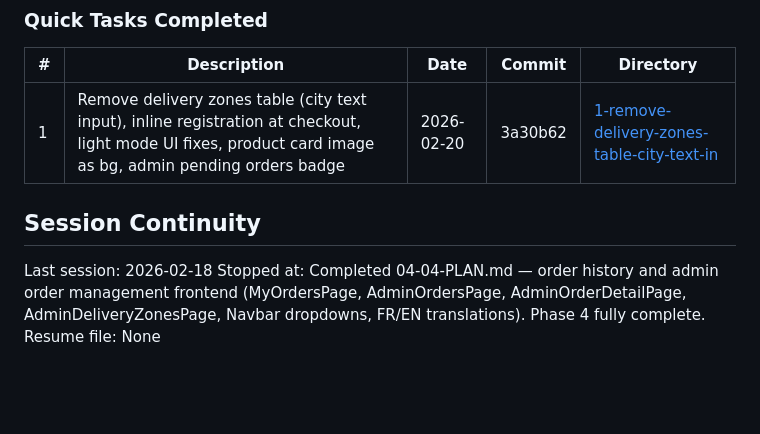
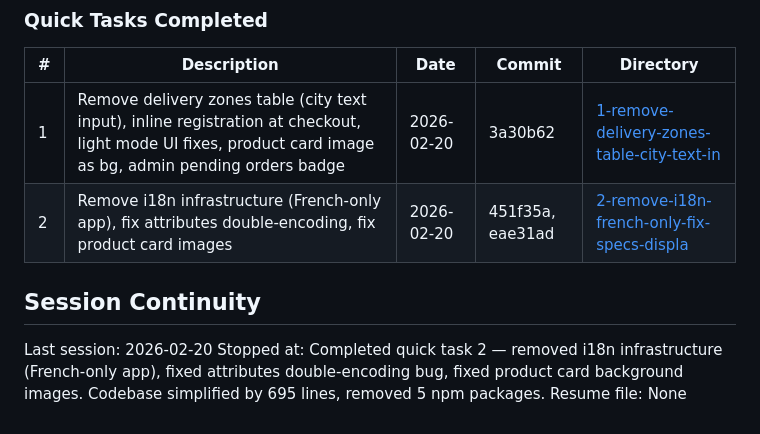
Before and after one commit to nabildorhmi/Ecommerce-App, a Markdown page: .planning/STATE.md, the part around the change. GitHub-like rendering; blank space fills up the shorter version.

Commit message:
docs(quick-2): complete quick task 2 summary and state update

```diff
--- a/.planning/STATE.md
+++ b/.planning/STATE.md
@@ -123,9 +123,10 @@ None.
 | # | Description | Date | Commit | Directory |
 |---|-------------|------|--------|-----------|
 | 1 | Remove delivery zones table (city text input), inline registration at checkout, light mode UI fixes, product card image as bg, admin pending orders badge | 2026-02-20 | 3a30b62 | [1-remove-delivery-zones-table-city-text-in](./quick/1-remove-delivery-zones-table-city-text-in/) |
+| 2 | Remove i18n infrastructure (French-only app), fix attributes double-encoding, fix product card images | 2026-02-20 | 451f35a, eae31ad | [2-remove-i18n-french-only-fix-specs-displa](./quick/2-remove-i18n-french-only-fix-specs-displa/) |
 
 ## Session Continuity
 
-Last session: 2026-02-18
-Stopped at: Completed 04-04-PLAN.md — order history and admin order management frontend (MyOrdersPage, AdminOrdersPage, AdminOrderDetailPage, AdminDeliveryZonesPage, Navbar dropdowns, FR/EN translations). Phase 4 fully complete.
+Last session: 2026-02-20
+Stopped at: Completed quick task 2 — removed i18n infrastructure (French-only app), fixed attributes double-encoding bug, fixed product card background images. Codebase simplified by 695 lines, removed 5 npm packages.
 Resume file: None
```
Also changed, not shown: 1 other file.
